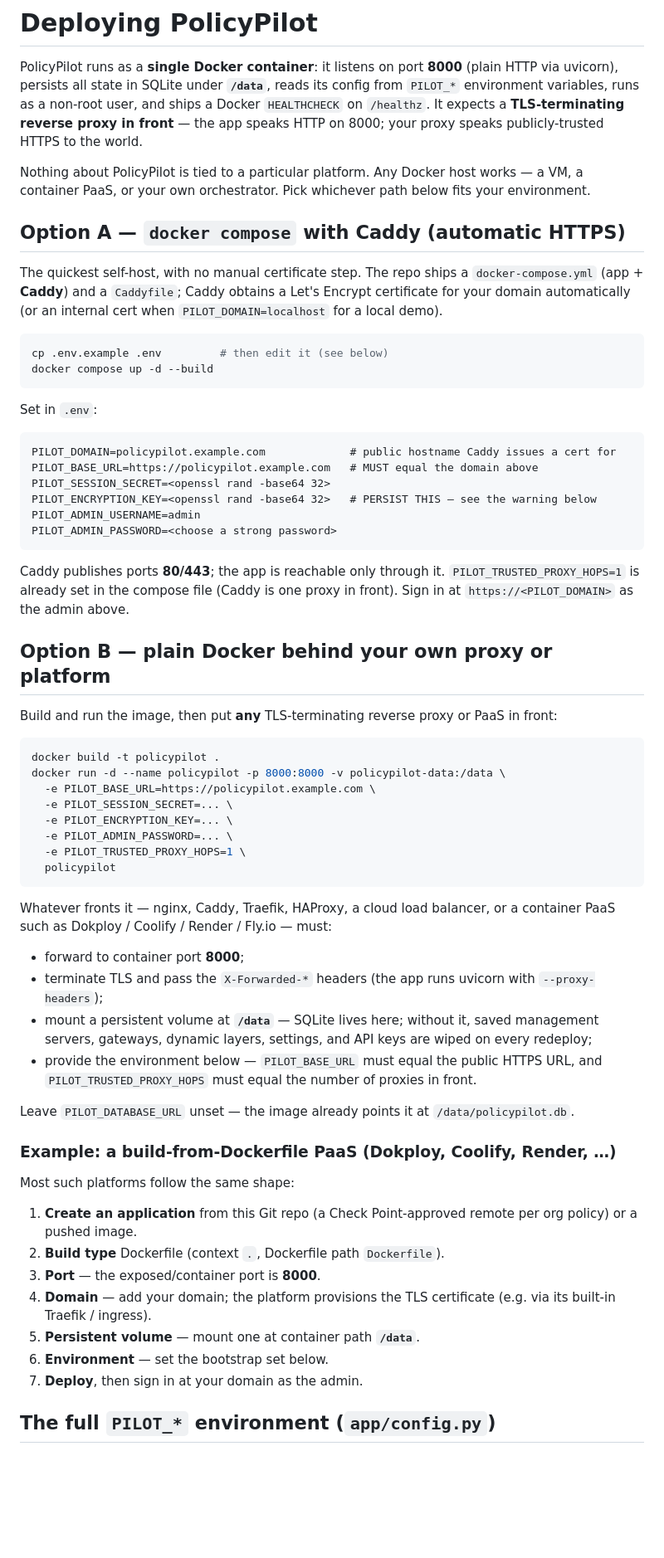
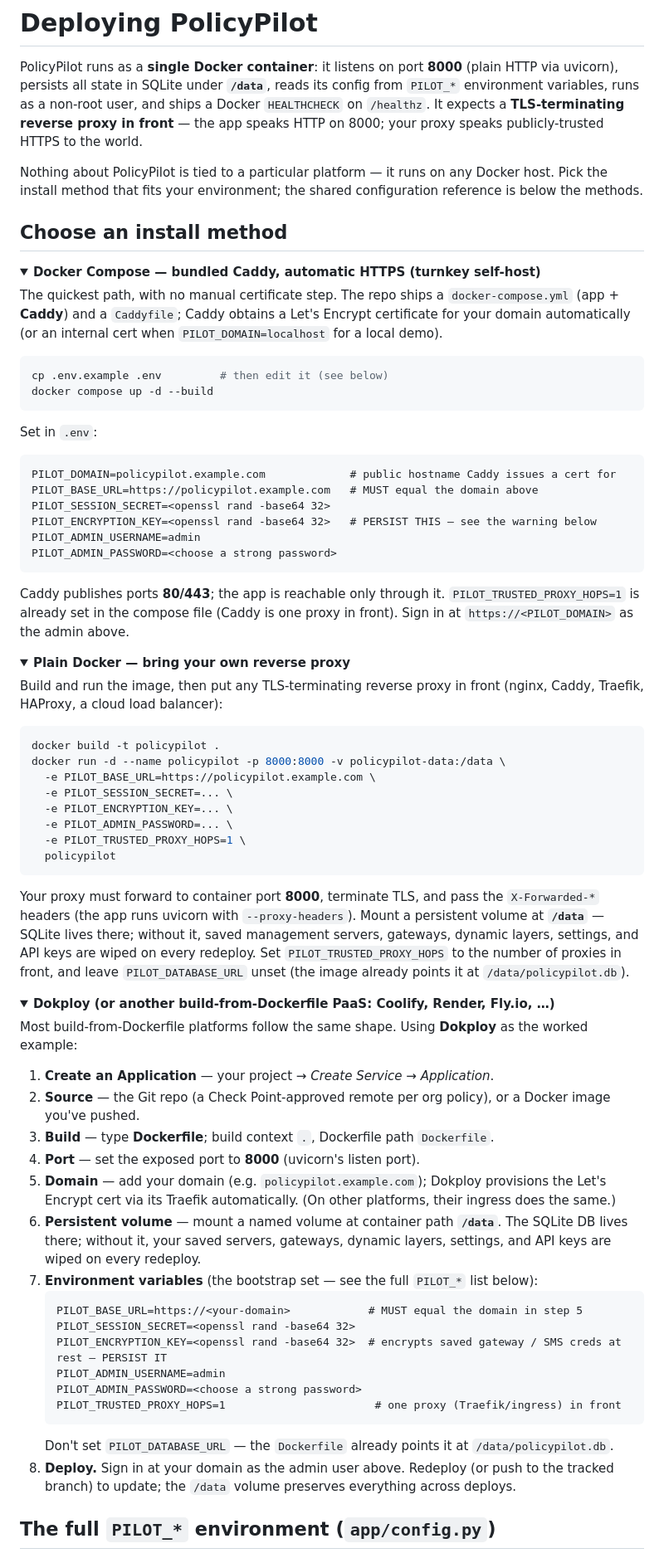
Before and after one commit to alshawwaf/PolicyPilot, a Markdown page: DEPLOY.md, the part around one of its changes. Shown at 83% size. GitHub-like rendering; folded sections open; blank space fills up the shorter version.

````diff
--- a/DEPLOY.md
+++ b/DEPLOY.md
@@ -5,14 +5,17 @@ persists all state in SQLite under **`/data`**, reads its config from `PILOT_*`
 a non-root user, and ships a Docker `HEALTHCHECK` on `/healthz`. It expects a **TLS-terminating reverse proxy
 in front** — the app speaks HTTP on 8000; your proxy speaks publicly-trusted HTTPS to the world.
 
-Nothing about PolicyPilot is tied to a particular platform. Any Docker host works — a VM, a container PaaS, or
-your own orchestrator. Pick whichever path below fits your environment.
+Nothing about PolicyPilot is tied to a particular platform — it runs on any Docker host. Pick the install
+method that fits your environment; the shared configuration reference is below the methods.
 
-## Option A — `docker compose` with Caddy (automatic HTTPS)
+## Choose an install method
 
-The quickest self-host, with no manual certificate step. The repo ships a `docker-compose.yml` (app + **Caddy**)
-and a `Caddyfile`; Caddy obtains a Let's Encrypt certificate for your domain automatically (or an internal cert
-when `PILOT_DOMAIN=localhost` for a local demo).
+<details>
+<summary><b>Docker Compose — bundled Caddy, automatic HTTPS (turnkey self-host)</b></summary>
+
+The quickest path, with no manual certificate step. The repo ships a `docker-compose.yml` (app + **Caddy**)
+and a `Caddyfile`; Caddy obtains a Let's Encrypt certificate for your domain automatically (or an internal
+cert when `PILOT_DOMAIN=localhost` for a local demo).
 
 ```bash
 cp .env.example .env         # then edit it (see below)
@@ -30,12 +33,17 @@ PILOT_ADMIN_USERNAME=admin
 PILOT_ADMIN_PASSWORD=<choose a strong password>
 ```
 
-Caddy publishes ports **80/443**; the app is reachable only through it. `PILOT_TRUSTED_PROXY_HOPS=1` is already
-set in the compose file (Caddy is one proxy in front). Sign in at `https://<PILOT_DOMAIN>` as the admin above.
+Caddy publishes ports **80/443**; the app is reachable only through it. `PILOT_TRUSTED_PROXY_HOPS=1` is
+already set in the compose file (Caddy is one proxy in front). Sign in at `https://<PILOT_DOMAIN>` as the
+admin above.
 
-## Option B — plain Docker behind your own proxy or platform
+</details>
 
-Build and run the image, then put **any** TLS-terminating reverse proxy or PaaS in front:
+<details>
+<summary><b>Plain Docker — bring your own reverse proxy</b></summary>
+
+Build and run the image, then put any TLS-terminating reverse proxy in front (nginx, Caddy, Traefik, HAProxy,
+a cloud load balancer):
 
 ```bash
 docker build -t policypilot .
@@ -48,30 +56,41 @@ docker run -d --name policypilot -p 8000:8000 -v policypilot-data:/data \
   policypilot
 ```
 
-Whatever fronts it — nginx, Caddy, Traefik, HAProxy, a cloud load balancer, or a container PaaS such as
-Dokploy / Coolify / Render / Fly.io — must:
+Your proxy must forward to container port **8000**, terminate TLS, and pass the `X-Forwarded-*` headers (the
+app runs uvicorn with `--proxy-headers`). Mount a persistent volume at **`/data`** — SQLite lives there;
+without it, saved management servers, gateways, dynamic layers, settings, and API keys are wiped on every
+redeploy. Set `PILOT_TRUSTED_PROXY_HOPS` to the number of proxies in front, and leave `PILOT_DATABASE_URL`
+unset (the image already points it at `/data/policypilot.db`).
 
-- forward to container port **8000**;
-- terminate TLS and pass the `X-Forwarded-*` headers (the app runs uvicorn with `--proxy-headers`);
-- mount a persistent volume at **`/data`** — SQLite lives here; without it, saved management servers,
-  gateways, dynamic layers, settings, and API keys are wiped on every redeploy;
-- provide the environment below — `PILOT_BASE_URL` must equal the public HTTPS URL, and
-  `PILOT_TRUSTED_PROXY_HOPS` must equal the number of proxies in front.
+</details>
 
-Leave `PILOT_DATABASE_URL` unset — the image already points it at `/data/policypilot.db`.
+<details>
+<summary><b>Dokploy (or another build-from-Dockerfile PaaS: Coolify, Render, Fly.io, …)</b></summary>
 
-### Example: a build-from-Dockerfile PaaS (Dokploy, Coolify, Render, …)
+Most build-from-Dockerfile platforms follow the same shape. Using **Dokploy** as the worked example:
 
-Most such platforms follow the same shape:
+1. **Create an Application** — your project → *Create Service* → *Application*.
+2. **Source** — the Git repo (a Check Point-approved remote per org policy), or a Docker image you've pushed.
+3. **Build** — type **Dockerfile**; build context `.`, Dockerfile path `Dockerfile`.
+4. **Port** — set the exposed port to **8000** (uvicorn's listen port).
+5. **Domain** — add your domain (e.g. `policypilot.example.com`); Dokploy provisions the Let's Encrypt cert via
+   its Traefik automatically. (On other platforms, their ingress does the same.)
+6. **Persistent volume** — mount a named volume at container path **`/data`**. The SQLite DB lives there;
+   without it, your saved servers, gateways, dynamic layers, settings, and API keys are wiped on every redeploy.
+7. **Environment variables** (the bootstrap set — see the full `PILOT_*` list below):
+   ```
+   PILOT_BASE_URL=https://<your-domain>            # MUST equal the domain in step 5
+   PILOT_SESSION_SECRET=<openssl rand -base64 32>
+   PILOT_ENCRYPTION_KEY=<openssl rand -base64 32>  # encrypts saved gateway / SMS creds at rest — PERSIST IT
+   PILOT_ADMIN_USERNAME=admin
+   PILOT_ADMIN_PASSWORD=<choose a strong password>
+   PILOT_TRUSTED_PROXY_HOPS=1                       # one proxy (Traefik/ingress) in front
+   ```
+   Don't set `PILOT_DATABASE_URL` — the `Dockerfile` already points it at `/data/policypilot.db`.
+8. **Deploy.** Sign in at your domain as the admin user above. Redeploy (or push to the tracked branch) to
+   update; the `/data` volume preserves everything across deploys.
 
-1. **Create an application** from this Git repo (a Check Point-approved remote per org policy) or a pushed image.
-2. **Build type** Dockerfile (context `.`, Dockerfile path `Dockerfile`).
-3. **Port** — the exposed/container port is **8000**.
-4. **Domain** — add your domain; the platform provisions the TLS certificate (e.g. via its built-in
-   Traefik / ingress).
-5. **Persistent volume** — mount one at container path **`/data`**.
-6. **Environment** — set the bootstrap set below.
-7. **Deploy**, then sign in at your domain as the admin.
+</details>
 
 ## The full `PILOT_*` environment (`app/config.py`)
 
````
Also changed, not shown: other parts of DEPLOY.md (+3 -2 lines), README.md (+48 -12 lines).
